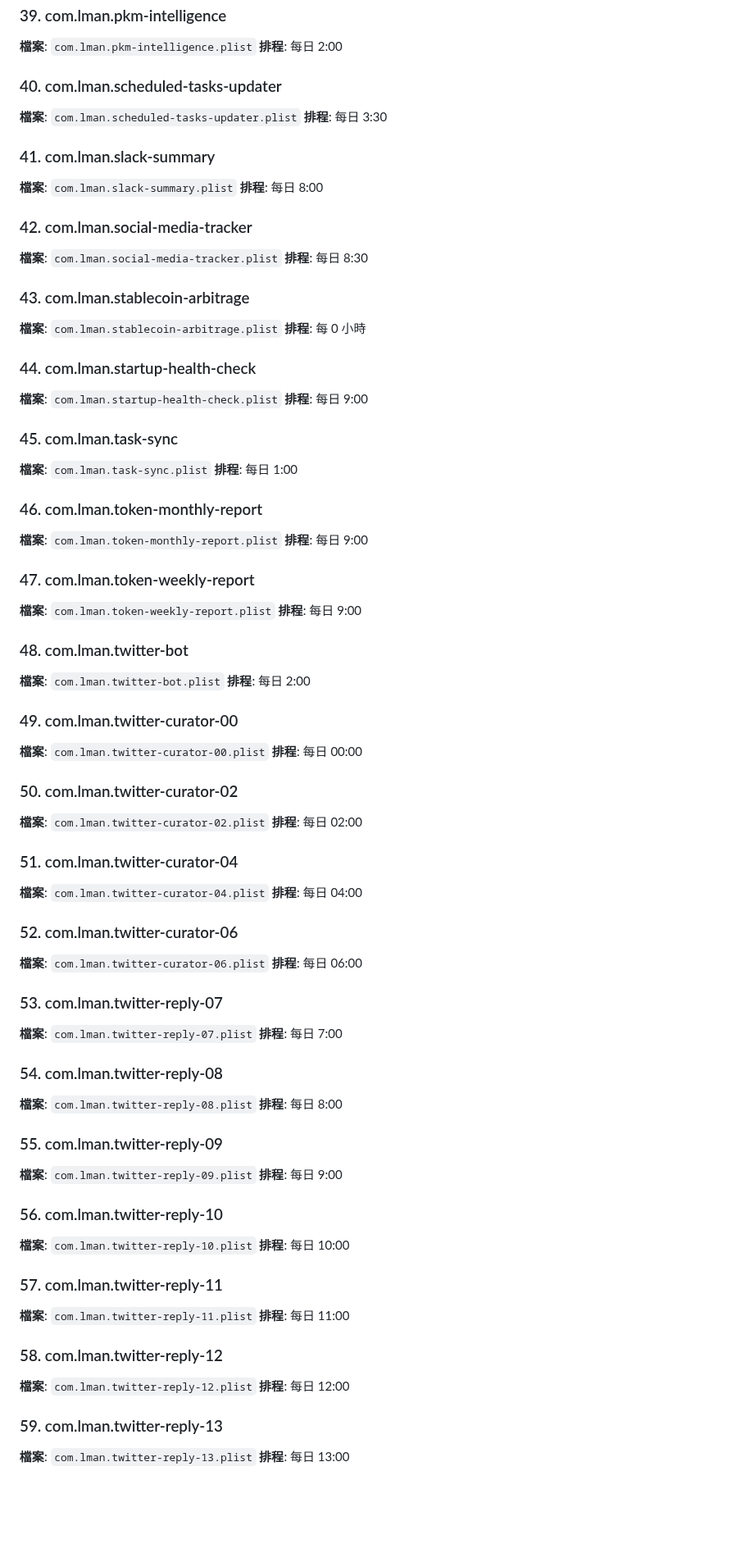
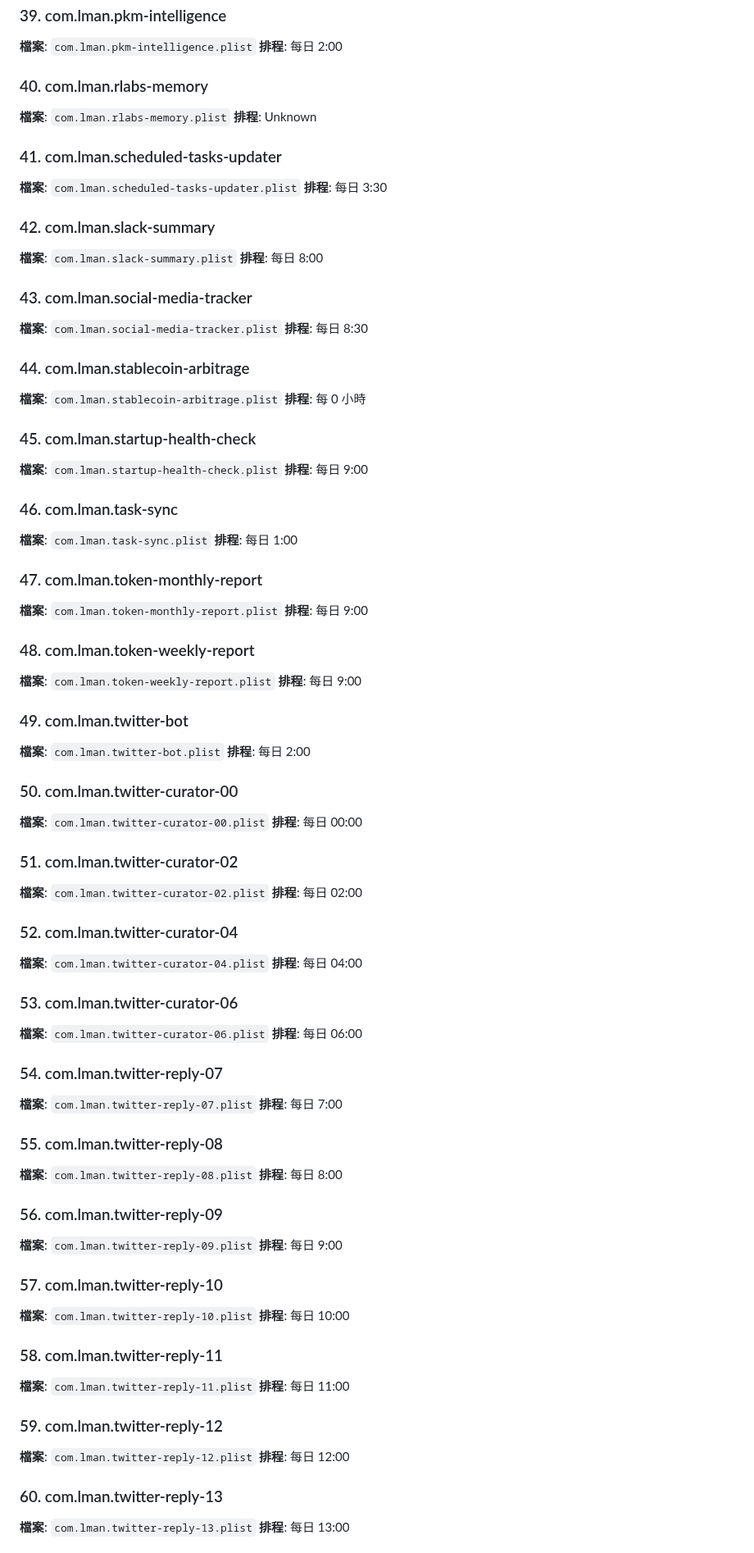
Before and after one commit to lmanchu/iris-system, a Markdown page: README.md, the part around one of its changes. Shown at 82% size. Drawn GitHub-style; blank space fills up the shorter version.

```diff
--- a/README.md
+++ b/README.md
@@ -288,121 +288,127 @@ Model Name: Mac Studio
 **排程**: 每日 2:00
 
 
-### 40. com.lman.scheduled-tasks-updater
+### 40. com.lman.rlabs-memory
+
+**檔案**: `com.lman.rlabs-memory.plist`
+**排程**: Unknown
+
+
+### 41. com.lman.scheduled-tasks-updater
 
 **檔案**: `com.lman.scheduled-tasks-updater.plist`
 **排程**: 每日 3:30
 
 
-### 41. com.lman.slack-summary
+### 42. com.lman.slack-summary
 
 **檔案**: `com.lman.slack-summary.plist`
 **排程**: 每日 8:00
 
 
-### 42. com.lman.social-media-tracker
+### 43. com.lman.social-media-tracker
 
 **檔案**: `com.lman.social-media-tracker.plist`
 **排程**: 每日 8:30
 
 
-### 43. com.lman.stablecoin-arbitrage
+### 44. com.lman.stablecoin-arbitrage
 
 **檔案**: `com.lman.stablecoin-arbitrage.plist`
 **排程**: 每 0 小時
 
 
-### 44. com.lman.startup-health-check
+### 45. com.lman.startup-health-check
 
 **檔案**: `com.lman.startup-health-check.plist`
 **排程**: 每日 9:00
 
 
-### 45. com.lman.task-sync
+### 46. com.lman.task-sync
 
 **檔案**: `com.lman.task-sync.plist`
 **排程**: 每日 1:00
 
 
-### 46. com.lman.token-monthly-report
+### 47. com.lman.token-monthly-report
 
 **檔案**: `com.lman.token-monthly-report.plist`
 **排程**: 每日 9:00
 
 
-### 47. com.lman.token-weekly-report
+### 48. com.lman.token-weekly-report
 
 **檔案**: `com.lman.token-weekly-report.plist`
 **排程**: 每日 9:00
 
 
-### 48. com.lman.twitter-bot
+### 49. com.lman.twitter-bot
 
 **檔案**: `com.lman.twitter-bot.plist`
 **排程**: 每日 2:00
 
 
-### 49. com.lman.twitter-curator-00
+### 50. com.lman.twitter-curator-00
 
 **檔案**: `com.lman.twitter-curator-00.plist`
 **排程**: 每日 00:00
 
 
-### 50. com.lman.twitter-curator-02
+### 51. com.lman.twitter-curator-02
 
 **檔案**: `com.lman.twitter-curator-02.plist`
 **排程**: 每日 02:00
 
 
-### 51. com.lman.twitter-curator-04
+### 52. com.lman.twitter-curator-04
 
 **檔案**: `com.lman.twitter-curator-04.plist`
 **排程**: 每日 04:00
 
 
-### 52. com.lman.twitter-curator-06
+### 53. com.lman.twitter-curator-06
 
 **檔案**: `com.lman.twitter-curator-06.plist`
 **排程**: 每日 06:00
 
 
-### 53. com.lman.twitter-reply-07
+### 54. com.lman.twitter-reply-07
 
 **檔案**: `com.lman.twitter-reply-07.plist`
 **排程**: 每日 7:00
 
 
-### 54. com.lman.twitter-reply-08
+### 55. com.lman.twitter-reply-08
 
 **檔案**: `com.lman.twitter-reply-08.plist`
 **排程**: 每日 8:00
 
 
-### 55. com.lman.twitter-reply-09
+### 56. com.lman.twitter-reply-09
 
 **檔案**: `com.lman.twitter-reply-09.plist`
 **排程**: 每日 9:00
 
 
-### 56. com.lman.twitter-reply-10
+### 57. com.lman.twitter-reply-10
 
 **檔案**: `com.lman.twitter-reply-10.plist`
 **排程**: 每日 10:00
 
 
-### 57. com.lman.twitter-reply-11
+### 58. com.lman.twitter-reply-11
 
 **檔案**: `com.lman.twitter-reply-11.plist`
 **排程**: 每日 11:00
 
 
-### 58. com.lman.twitter-reply-12
+### 59. com.lman.twitter-reply-12
 
 **檔案**: `com.lman.twitter-reply-12.plist`
 **排程**: 每日 12:00
 
 
-### 59. com.lman.twitter-reply-13
+### 60. com.lman.twitter-reply-13
 
 **檔案**: `com.lman.twitter-reply-13.plist`
 **排程**: 每日 13:00
```
Also changed, not shown: other parts of README.md (+48 -36 lines).
